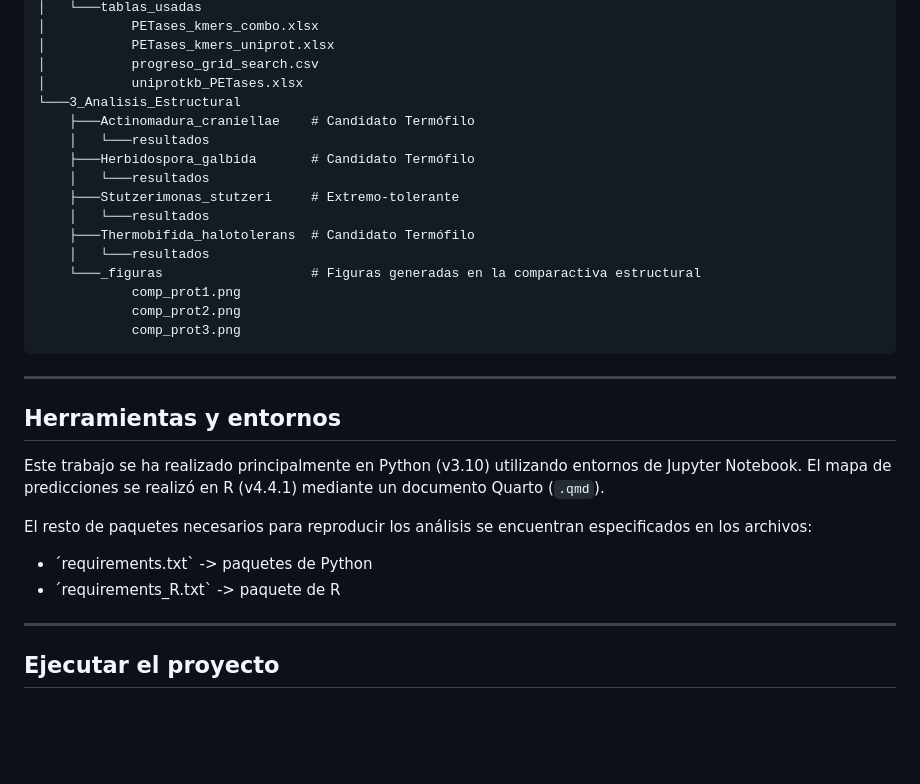
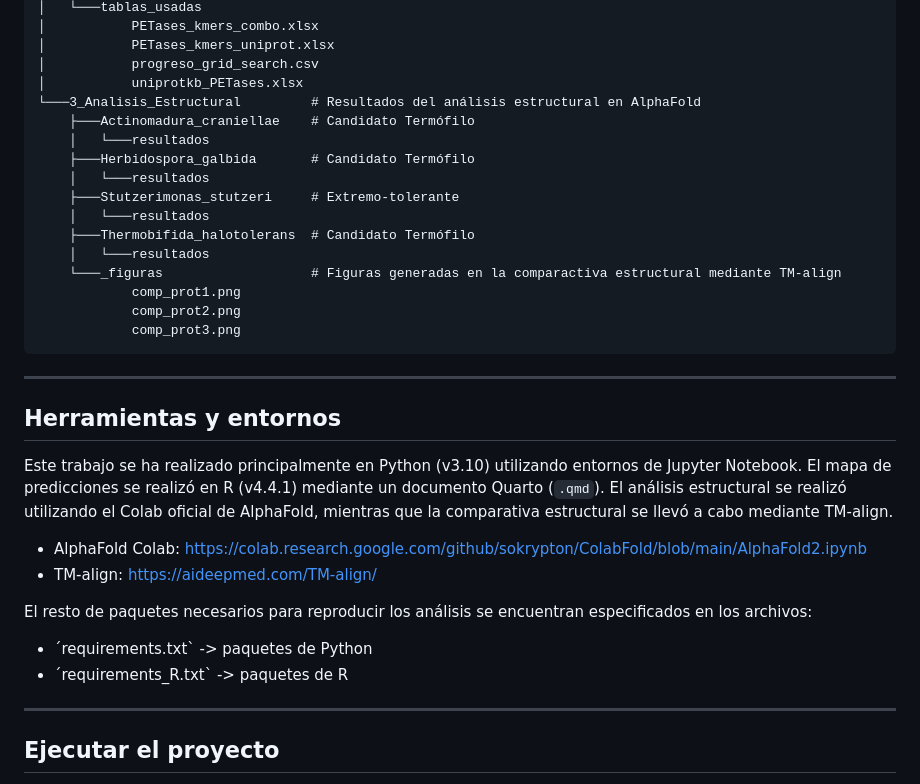
Before and after one commit to Vicas05/Practicas, a Markdown page: README.md, the part around the change. GitHub-like rendering; blank space fills up the shorter version.

```diff
--- a/README.md
+++ b/README.md
@@ -50,7 +50,7 @@ Las etapas realizadas en este proyecto fueron:
 │           PETases_kmers_uniprot.xlsx
 │           progreso_grid_search.csv
 │           uniprotkb_PETases.xlsx
-└───3_Analisis_Estructural
+└───3_Analisis_Estructural         # Resultados del análisis estructural en AlphaFold
     ├───Actinomadura_craniellae    # Candidato Termófilo
     │   └───resultados
     ├───Herbidospora_galbida       # Candidato Termófilo
@@ -59,7 +59,7 @@ Las etapas realizadas en este proyecto fueron:
     │   └───resultados
     ├───Thermobifida_halotolerans  # Candidato Termófilo
     │   └───resultados
-    └───_figuras                   # Figuras generadas en la comparactiva estructural
+    └───_figuras                   # Figuras generadas en la comparactiva estructural mediante TM-align
             comp_prot1.png
             comp_prot2.png
             comp_prot3.png
@@ -68,12 +68,15 @@ Las etapas realizadas en este proyecto fueron:
 ---
 
 ## Herramientas y entornos
-Este trabajo se ha realizado principalmente en Python (v3.10) utilizando entornos de Jupyter Notebook. El mapa de predicciones se realizó en R (v4.4.1) mediante un documento Quarto (`.qmd`).
+Este trabajo se ha realizado principalmente en Python (v3.10) utilizando entornos de Jupyter Notebook. El mapa de predicciones se realizó en R (v4.4.1) mediante un documento Quarto (`.qmd`). El análisis estructural se realizó utilizando el Colab oficial de AlphaFold, mientras que la comparativa estructural se llevó a cabo mediante TM-align.
+
+- AlphaFold Colab: https://colab.research.google.com/github/sokrypton/ColabFold/blob/main/AlphaFold2.ipynb
+- TM-align: https://aideepmed.com/TM-align/
 
 El resto de paquetes necesarios para reproducir los análisis se encuentran especificados en los archivos:
 
 - ´requirements.txt` -> paquetes de Python
-- ´requirements_R.txt` -> paquete de R
+- ´requirements_R.txt` -> paquetes de R
 
 ---
 
```
